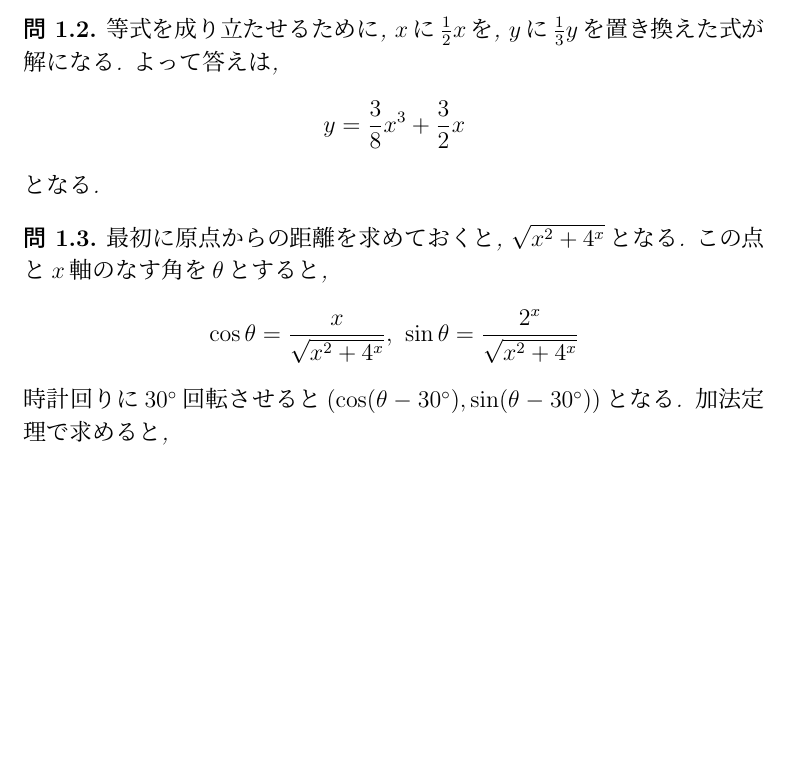
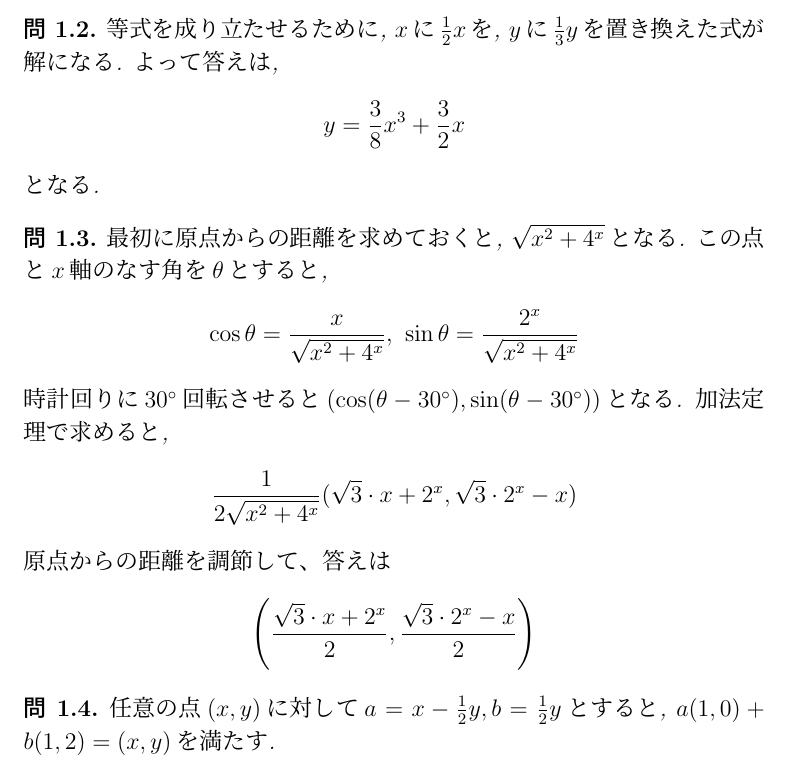
Before and after one commit to nerianighthawk/python-training, a LaTeX document (行列/行列解答.tex): part of the page, cut so that both start at the same text, the shorter picture padded with empty space. Compiled offline with pLaTeX and dvipdfmx.

Commit message:
edit matrix pdf

```diff
--- a/行列/行列解答.tex
+++ b/行列/行列解答.tex
@@ -114,5 +114,15 @@
   $$
   時計回りに$\ang{30}$回転させると$(\cos(\theta - \ang{30}), \sin(\theta - \ang{30}))$となる.
   加法定理で求めると,
+  $$
+  \frac{1}{2\sqrt{x^2+4^{x}}}(\sqrt{3}\cdot x+2^x, \sqrt{3}\cdot 2^x-x)
+  $$
+  原点からの距離を調節して、答えは
+  $$
+  \left(\frac{\sqrt{3}\cdot x+2^x}{2}, \frac{\sqrt{3}\cdot 2^x-x}{2}\right)
+  $$
+\end{problem}
+\begin{problem}
+  任意の点$(x,y)$に対して$a=x-\frac{1}{2}y,b=\frac{1}{2}y$とすると, $a(1,0)+b(1,2)=(x,y)$を満たす.
 \end{problem}
 \end{document}
```
Also changed, not shown: 行列/行列解答.pdf.
